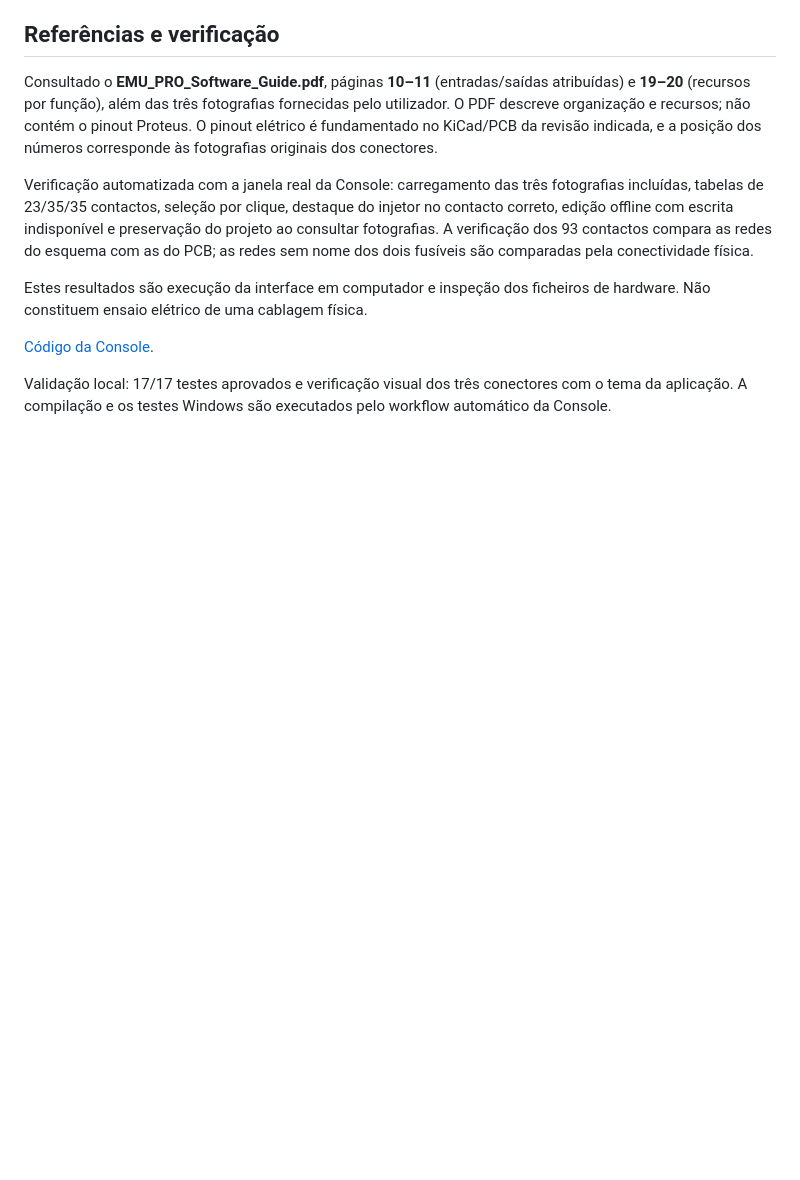
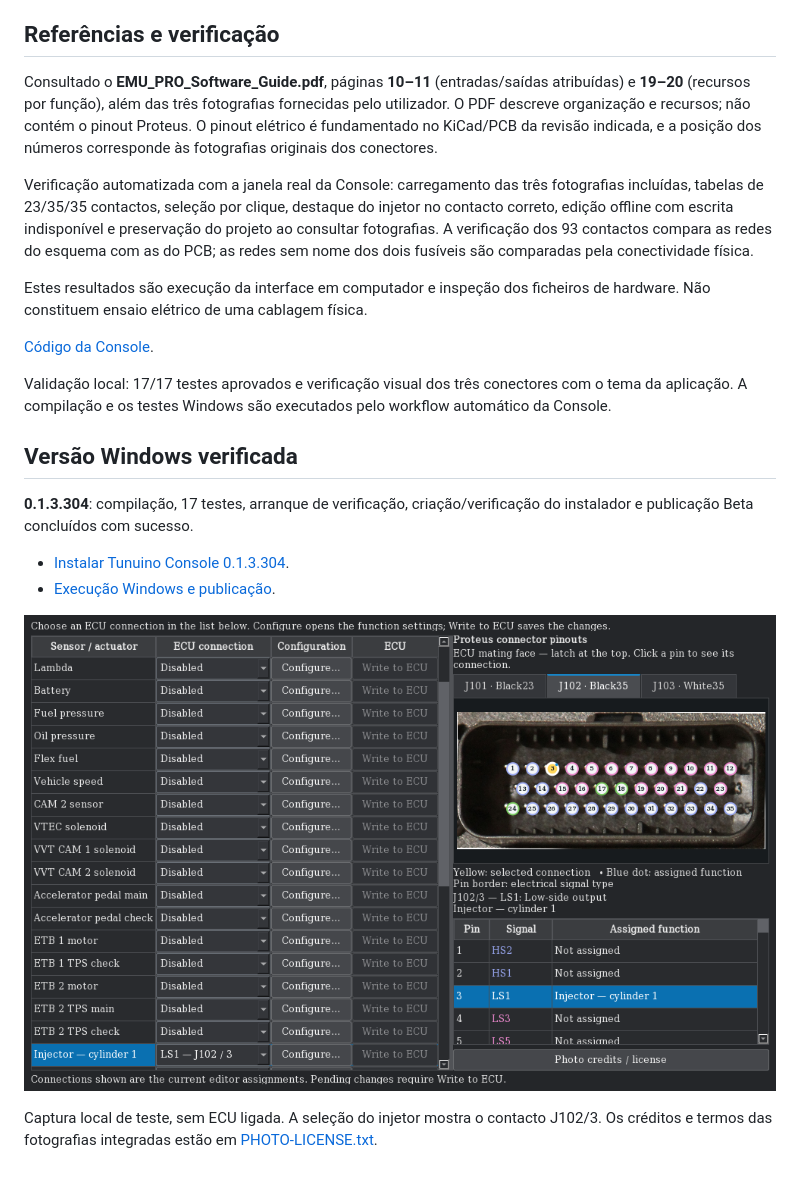
Before and after one commit to Tunuino/Tunuino_documents, a Markdown page: funcoes-entradas-saidas.md, the part around the change. GitHub-like rendering; pictures changed too: images/console/proteus-pinout-io.png (added); blank space fills up the shorter version.

Commit message:
Add verified Windows installer and Proteus pinout panel screenshot

```diff
--- a/funcoes-entradas-saidas.md
+++ b/funcoes-entradas-saidas.md
@@ -43,3 +43,14 @@ Estes resultados são execução da interface em computador e inspeção dos fic
 [Código da Console](https://github.com/Tunuino/Tunuino/commit/a8808f914fe23eab170ce8469ad954633a4b83a5).
 
 Validação local: 17/17 testes aprovados e verificação visual dos três conectores com o tema da aplicação. A compilação e os testes Windows são executados pelo workflow automático da Console.
+
+## Versão Windows verificada
+
+**0.1.3.304**: compilação, 17 testes, arranque de verificação, criação/verificação do instalador e publicação Beta concluídos com sucesso.
+
+- [Instalar Tunuino Console 0.1.3.304](https://tunuino.github.io/Tunuino/updates/Tunuino-Console-Setup-0.1.3.304.exe).
+- [Execução Windows e publicação](https://github.com/Tunuino/Tunuino/actions/runs/44366982175).
+
+![Painel de entradas e saídas com o injetor selecionado no conector Black35](images/console/proteus-pinout-io.png)
+
+Captura local de teste, sem ECU ligada. A seleção do injetor mostra o contacto J102/3. Os créditos e termos das fotografias integradas estão em [PHOTO-LICENSE.txt](https://github.com/Tunuino/Tunuino/blob/a8808f914fe23eab170ce8469ad954633a4b83a5/qt_console/assets/proteus/PHOTO-LICENSE.txt).
```
